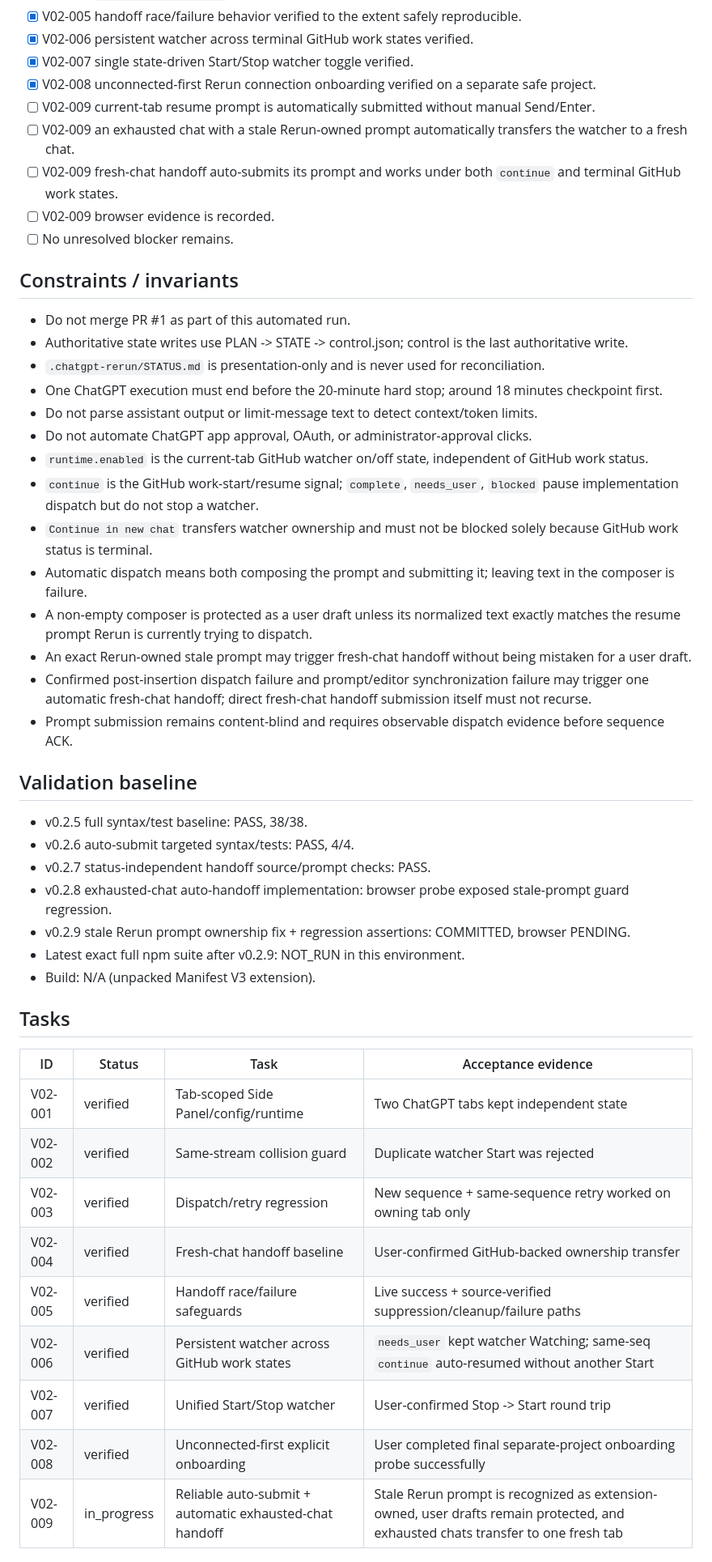
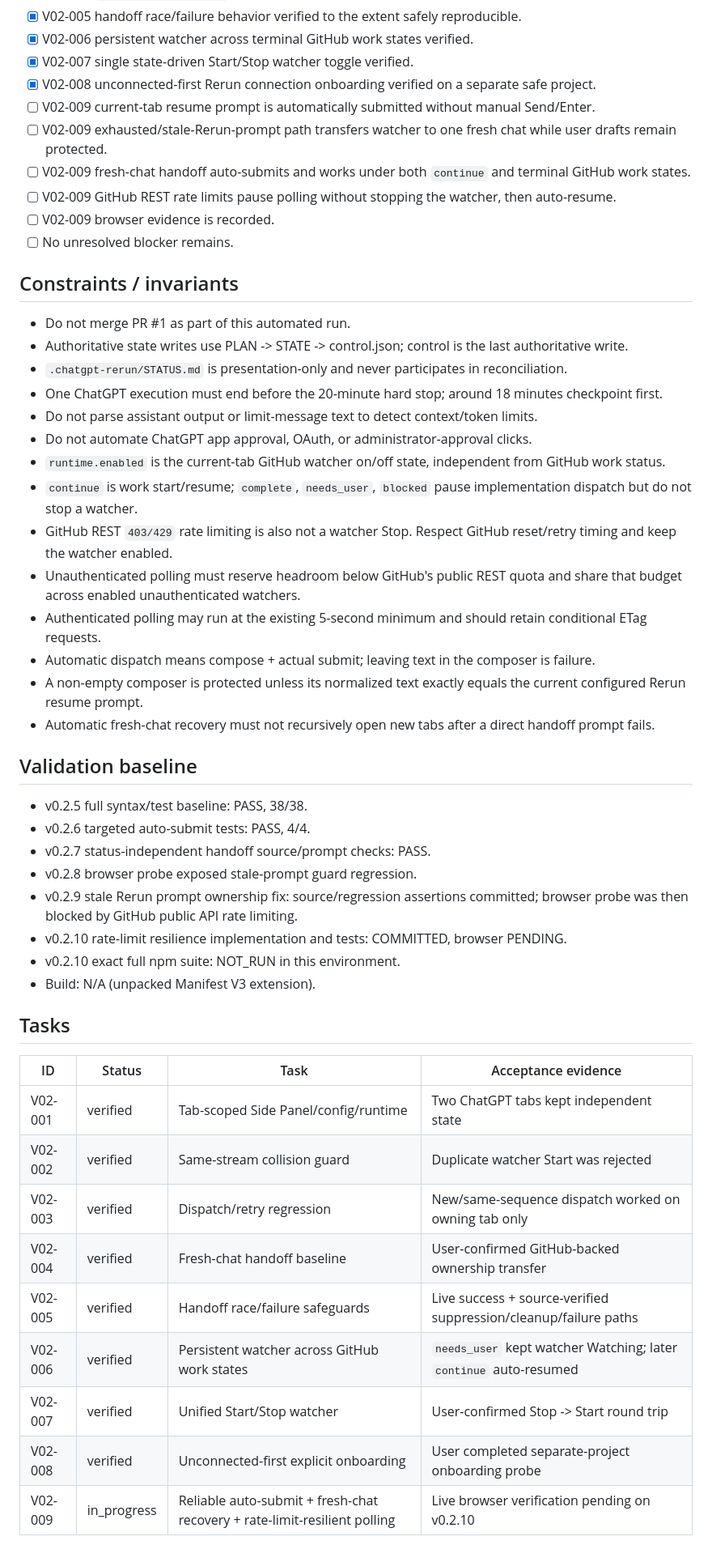
Before and after one commit to Kaetaeru/chatgpt-rerun-extension, a Markdown page: .chatgpt-rerun/PLAN.md, the part around one of its changes. Shown at 81% size. Drawn GitHub-style.

Commit message:
Add v0.2.10 rate-limit resilience gate

```diff
--- a/.chatgpt-rerun/PLAN.md
+++ b/.chatgpt-rerun/PLAN.md
@@ -15,8 +15,9 @@ Validate ChatGPT Rerun v0.2.x after the architecture evolved to independent per-
 - [x] V02-007 single state-driven Start/Stop watcher toggle verified.
 - [x] V02-008 unconnected-first Rerun connection onboarding verified on a separate safe project.
 - [ ] V02-009 current-tab resume prompt is automatically submitted without manual Send/Enter.
-- [ ] V02-009 an exhausted chat with a stale Rerun-owned prompt automatically transfers the watcher to a fresh chat.
-- [ ] V02-009 fresh-chat handoff auto-submits its prompt and works under both `continue` and terminal GitHub work states.
+- [ ] V02-009 exhausted/stale-Rerun-prompt path transfers watcher to one fresh chat while user drafts remain protected.
+- [ ] V02-009 fresh-chat handoff auto-submits and works under both `continue` and terminal GitHub work states.
+- [ ] V02-009 GitHub REST rate limits pause polling without stopping the watcher, then auto-resume.
 - [ ] V02-009 browser evidence is recorded.
 - [ ] No unresolved blocker remains.
 
@@ -24,27 +25,28 @@ Validate ChatGPT Rerun v0.2.x after the architecture evolved to independent per-
 
 - Do not merge PR #1 as part of this automated run.
 - Authoritative state writes use PLAN -> STATE -> control.json; control is the last authoritative write.
-- `.chatgpt-rerun/STATUS.md` is presentation-only and is never used for reconciliation.
+- `.chatgpt-rerun/STATUS.md` is presentation-only and never participates in reconciliation.
 - One ChatGPT execution must end before the 20-minute hard stop; around 18 minutes checkpoint first.
 - Do not parse assistant output or limit-message text to detect context/token limits.
 - Do not automate ChatGPT app approval, OAuth, or administrator-approval clicks.
-- `runtime.enabled` is the current-tab GitHub watcher on/off state, independent of GitHub work status.
-- `continue` is the GitHub work-start/resume signal; `complete`, `needs_user`, `blocked` pause implementation dispatch but do not stop a watcher.
-- `Continue in new chat` transfers watcher ownership and must not be blocked solely because GitHub work status is terminal.
-- Automatic dispatch means both composing the prompt and submitting it; leaving text in the composer is failure.
-- A non-empty composer is protected as a user draft unless its normalized text exactly matches the resume prompt Rerun is currently trying to dispatch.
-- An exact Rerun-owned stale prompt may trigger fresh-chat handoff without being mistaken for a user draft.
-- Confirmed post-insertion dispatch failure and prompt/editor synchronization failure may trigger one automatic fresh-chat handoff; direct fresh-chat handoff submission itself must not recurse.
-- Prompt submission remains content-blind and requires observable dispatch evidence before sequence ACK.
+- `runtime.enabled` is the current-tab GitHub watcher on/off state, independent from GitHub work status.
+- `continue` is work start/resume; `complete`, `needs_user`, `blocked` pause implementation dispatch but do not stop a watcher.
+- GitHub REST `403/429` rate limiting is also not a watcher Stop. Respect GitHub reset/retry timing and keep the watcher enabled.
+- Unauthenticated polling must reserve headroom below GitHub's public REST quota and share that budget across enabled unauthenticated watchers.
+- Authenticated polling may run at the existing 5-second minimum and should retain conditional ETag requests.
+- Automatic dispatch means compose + actual submit; leaving text in the composer is failure.
+- A non-empty composer is protected unless its normalized text exactly equals the current configured Rerun resume prompt.
+- Automatic fresh-chat recovery must not recursively open new tabs after a direct handoff prompt fails.
 
 ## Validation baseline
 
 - v0.2.5 full syntax/test baseline: PASS, 38/38.
-- v0.2.6 auto-submit targeted syntax/tests: PASS, 4/4.
+- v0.2.6 targeted auto-submit tests: PASS, 4/4.
 - v0.2.7 status-independent handoff source/prompt checks: PASS.
-- v0.2.8 exhausted-chat auto-handoff implementation: browser probe exposed stale-prompt guard regression.
-- v0.2.9 stale Rerun prompt ownership fix + regression assertions: COMMITTED, browser PENDING.
-- Latest exact full npm suite after v0.2.9: NOT_RUN in this environment.
+- v0.2.8 browser probe exposed stale-prompt guard regression.
+- v0.2.9 stale Rerun prompt ownership fix: source/regression assertions committed; browser probe was then blocked by GitHub public API rate limiting.
+- v0.2.10 rate-limit resilience implementation and tests: COMMITTED, browser PENDING.
+- v0.2.10 exact full npm suite: NOT_RUN in this environment.
 - Build: N/A (unpacked Manifest V3 extension).
 
 ## Tasks
@@ -53,11 +55,11 @@ Validate ChatGPT Rerun v0.2.x after the architecture evolved to independent per-
 |---|---|---|---|
 | V02-001 | verified | Tab-scoped Side Panel/config/runtime | Two ChatGPT tabs kept independent state |
 | V02-002 | verified | Same-stream collision guard | Duplicate watcher Start was rejected |
-| V02-003 | verified | Dispatch/retry regression | New sequence + same-sequence retry worked on owning tab only |
+| V02-003 | verified | Dispatch/retry regression | New/same-sequence dispatch worked on owning tab only |
 | V02-004 | verified | Fresh-chat handoff baseline | User-confirmed GitHub-backed ownership transfer |
 | V02-005 | verified | Handoff race/failure safeguards | Live success + source-verified suppression/cleanup/failure paths |
-| V02-006 | verified | Persistent watcher across GitHub work states | `needs_user` kept watcher Watching; same-seq `continue` auto-resumed without another Start |
+| V02-006 | verified | Persistent watcher across GitHub work states | `needs_user` kept watcher Watching; later `continue` auto-resumed |
 | V02-007 | verified | Unified Start/Stop watcher | User-confirmed Stop -> Start round trip |
-| V02-008 | verified | Unconnected-first explicit onboarding | User completed final separate-project onboarding probe successfully |
-| V02-009 | in_progress | Reliable auto-submit + automatic exhausted-chat handoff | Stale Rerun prompt is recognized as extension-owned, user drafts remain protected, and exhausted chats transfer to one fresh tab |
+| V02-008 | verified | Unconnected-first explicit onboarding | User completed separate-project onboarding probe |
+| V02-009 | in_progress | Reliable auto-submit + fresh-chat recovery + rate-limit-resilient polling | Live browser verification pending on v0.2.10 |
 
```
Also changed, not shown: other parts of .chatgpt-rerun/PLAN.md (+12 -14 lines).
